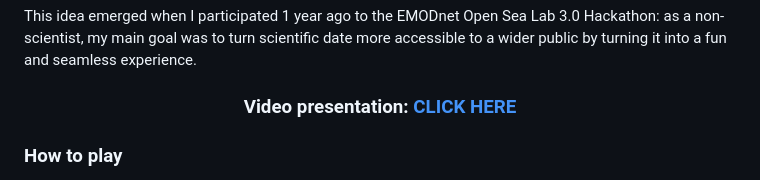
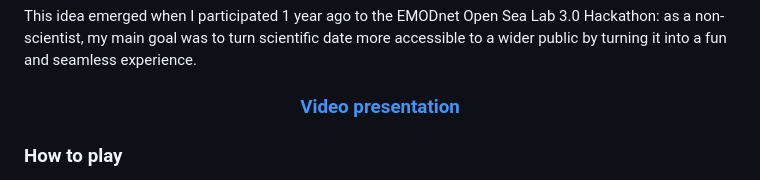
Before and after one commit to moTTong-Sof/Benthle, a Markdown page: README.md, the part around the change. Drawn GitHub-style.

```diff
--- a/README.md
+++ b/README.md
@@ -7,7 +7,7 @@ Benthle is a web app that leverages bathymetric data from EMODnet @erddap to fos
 
 This idea emerged when I participated 1 year ago to the EMODnet Open Sea Lab 3.0 Hackathon: as a non-scientist, my main goal was to turn scientific date more accessible to a wider public by turning it into a fun and seamless experience.
 
-### <p align="center">Video presentation: [CLICK HERE](https://www.youtube.com/watch?v=7xxuVlqfn6Q&ab_channel=SofianeFarhra)</p>
+### <p align="center">[Video presentation](https://www.youtube.com/watch?v=7xxuVlqfn6Q&ab_channel=SofianeFarhra)</p>
 
 ### How to play
 BENTHLE has two main objectives: finding the **deepest** AND the **shallowest** point on the map. Every day, users will have to grind their way throughout 3 maps, each of them representing a certain degree of difficulty.
```
